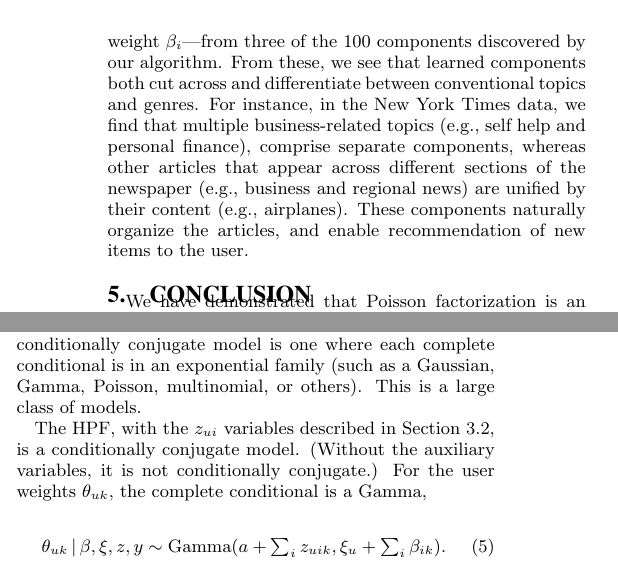
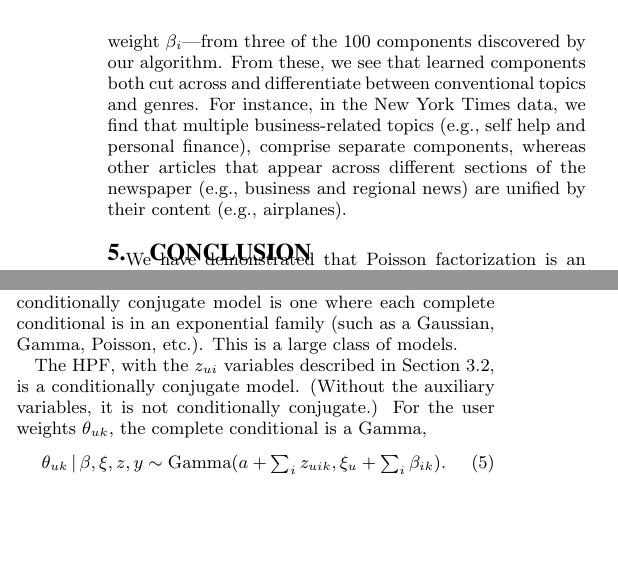
Before and after one commit to premgopalan/hgaprec, a LaTeX paper (KDD-paper/bpf-kdd.tex, which reads KDD-paper/appendix.tex, KDD-paper/eval.tex): two parts of the columns of page 8 of 9, joined at a grey line, cut so that both start at the same text, the shorter picture padded with empty space. Compiled offline with pdfLaTeX.

Commit message:
tighter appendix

```diff
--- a/KDD-paper/appendix.tex
+++ b/KDD-paper/appendix.tex
@@ -18,7 +18,7 @@ others fixed.  A \textit{complete conditional} is the conditional
 distribution of a latent variable given the observations and the other
 latent variables in the model.  A conditionally conjugate model is one
 where each complete conditional is in an exponential family (such as a
-Gaussian, Gamma, Poisson, multinomial, or others).  This is a large
+Gaussian, Gamma, Poisson, etc.).  This is a large
 class of models.
 
 The HPF, with the $z_{ui}$ variables described in \mysec{inference},
--- a/KDD-paper/eval.tex
+++ b/KDD-paper/eval.tex
@@ -253,9 +253,7 @@ topics and genres. For instance, in the New York Times data, we find
 that multiple business-related topics (e.g., self help and personal
 finance), comprise separate components, whereas other articles that
 appear across different sections of the newspaper (e.g., business and
-regional news) are unified by their content (e.g., airplanes). These
-components naturally organize the articles, and enable recommendation
-of new items to the user.
+regional news) are unified by their content (e.g., airplanes).
 
 %% In \myfig{movielens-illustration} we show a subset of the highly rated
 %% movies of a user from the MovieLens data
```
Also changed, not shown: KDD-paper/appendix.tex (6 more changed lines).
